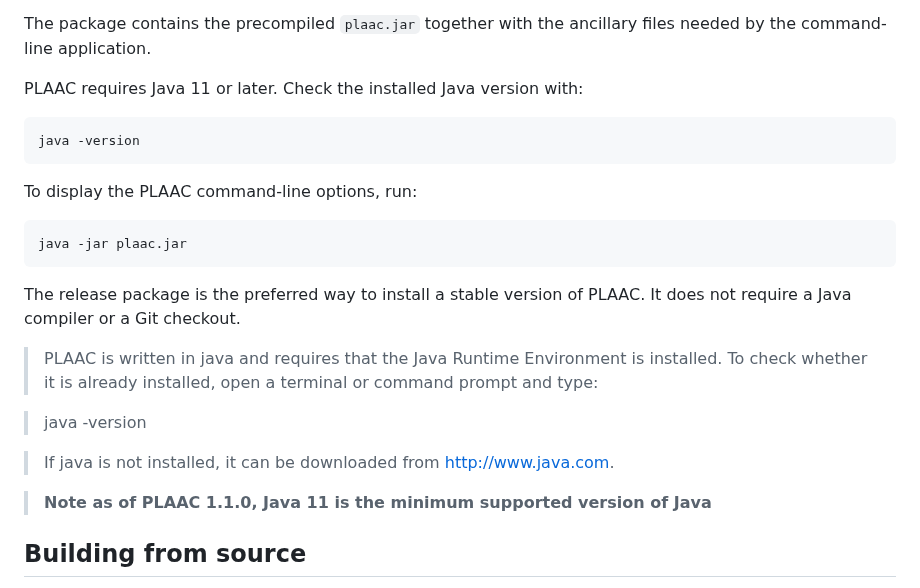
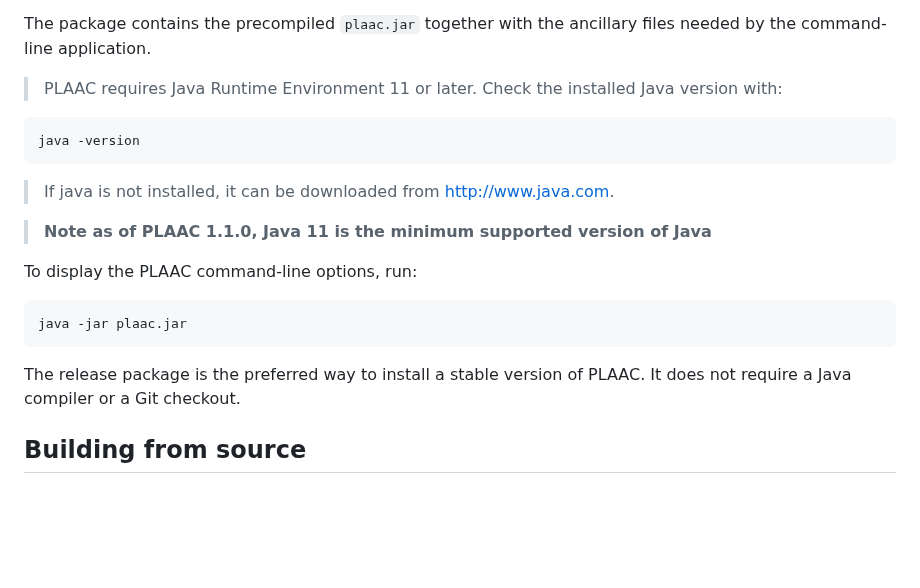
Before and after one commit to whitehead/plaac, a Markdown page: cli/README.md, the part around one of its changes. Drawn GitHub-style; blank space fills up the shorter version.

```diff
--- a/cli/README.md
+++ b/cli/README.md
@@ -13,25 +13,20 @@ Download the PLAAC command-line ZIP package from the [GitHub Releases page](http
 
 The package contains the precompiled `plaac.jar` together with the ancillary files needed by the command-line application.
 
-PLAAC requires Java 11 or later. Check the installed Java version with:
+> PLAAC requires Java Runtime Environment 11 or later. Check the
+> installed Java version with:
 
     java -version
+
+> If java is not installed, it can be downloaded from http://www.java.com.
+
+> **Note as of PLAAC 1.1.0, Java 11 is the minimum supported version of Java**
 
 To display the PLAAC command-line options, run:
 
     java -jar plaac.jar
 
 The release package is the preferred way to install a stable version of PLAAC. It does not require a Java compiler or a Git checkout.
-
-> PLAAC is written in java and requires that the Java Runtime
-> Environment is installed. To check whether it is already installed,
-> open a terminal or command prompt and type:
-
->    java -version
-
-> If java is not installed, it can be downloaded from http://www.java.com.
-
-> **Note as of PLAAC 1.1.0, Java 11 is the minimum supported version of Java**
 
 Building from source
 --------------------
```
Also changed, not shown: other parts of cli/README.md (+1 -1 lines), README.md (+6 -12 lines).
